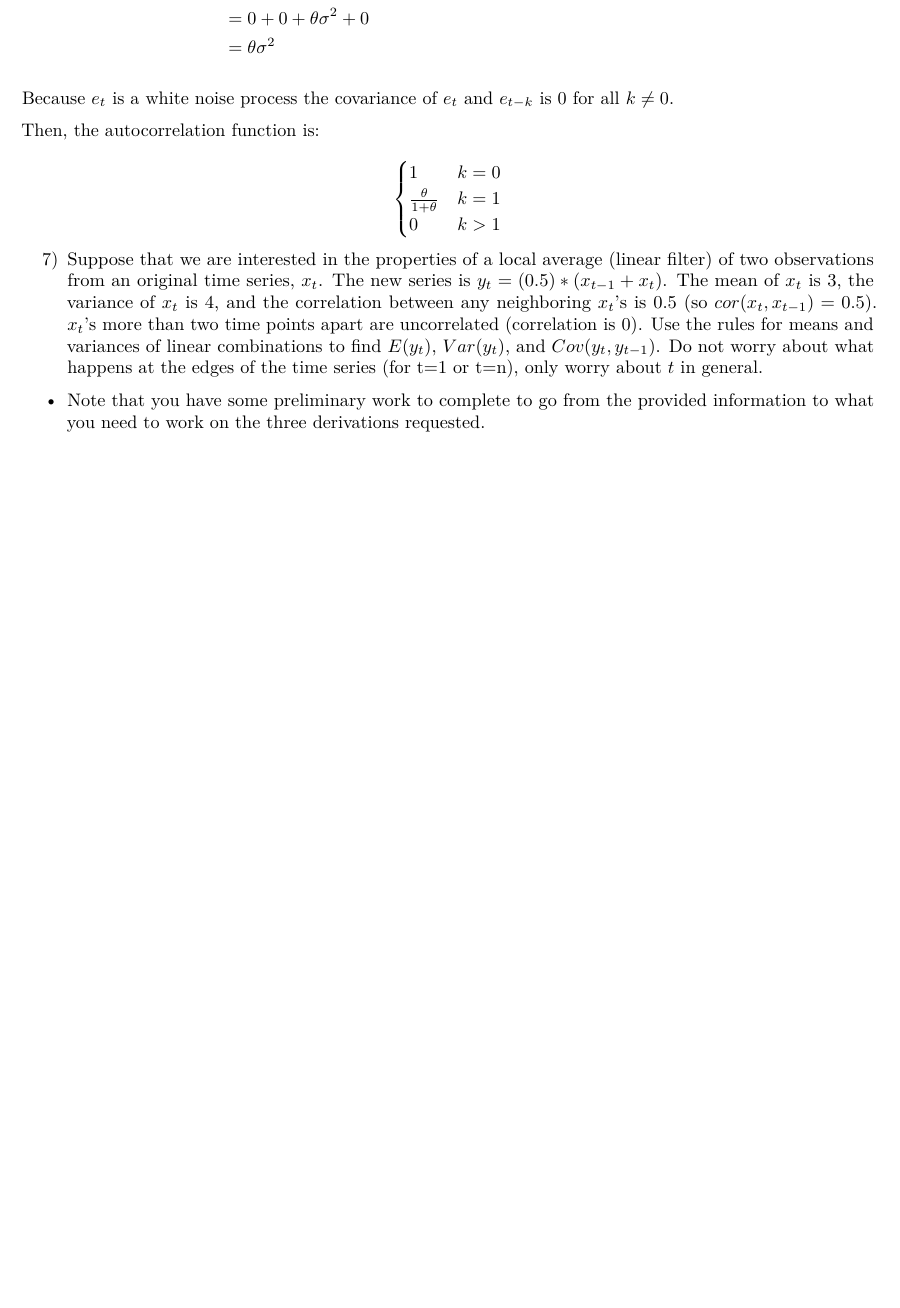
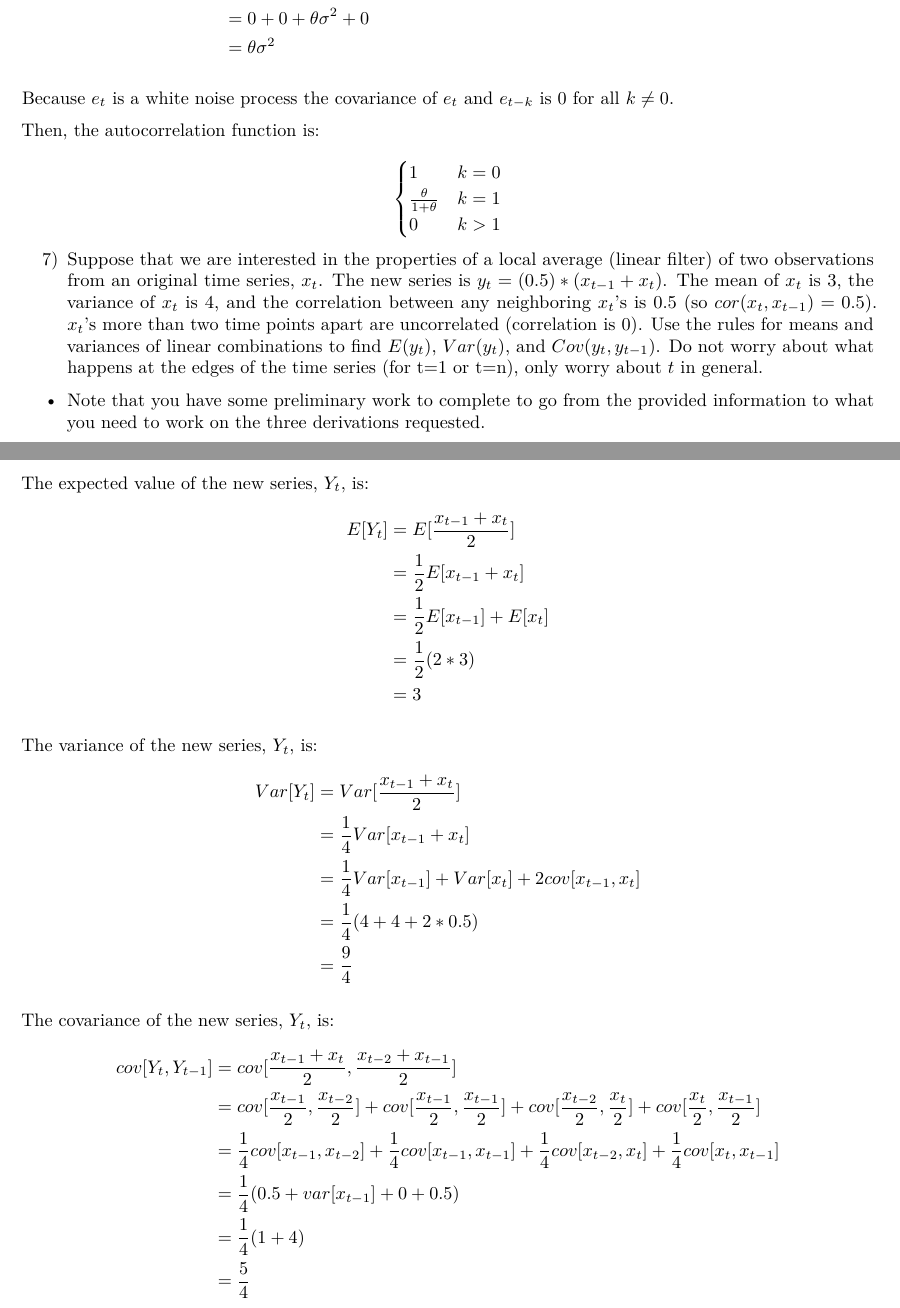
Before and after one commit to brandonfenton/stat536-hw7, an R Markdown document (HW 7.Rmd): part of page 3 of 3 before the commit and two parts of pages 3 and 4 of 4 after it, the two joined at a grey line, cut so that both start at the same text, the shorter picture padded with empty space. Rendered offline with R 4.5, knitr and Pandoc, then LaTeX, with nearby package versions; some code elsewhere in the file could not run offline.

Commit message:
latex done for 6 & 7

```diff
--- a/HW 7.Rmd
+++ b/HW 7.Rmd
@@ -277,3 +277,32 @@ Then, the autocorrelation function is:
 7) Suppose that we are interested in the properties of a local average (linear filter) of two observations from an original time series, $x_t$. The new series is $y_t=(0.5)*(x_{t-1}+x_t)$. The mean of $x_t$ is 3, the variance of $x_t$ is 4, and the correlation between any neighboring $x_t$'s is 0.5 (so $cor(x_t, x_{t-1})=0.5$). $x_t$'s more than two time points apart are uncorrelated (correlation is 0). Use the rules for means and variances of linear combinations to find $E(y_t)$, $Var(y_t)$, and $Cov(y_t,y_{t-1})$. Do not worry about what happens at the edges of the time series (for t=1 or t=n), only worry about $t$ in general.
 
   - Note that you have some preliminary work to complete to go from the provided information to what you need to work on the three derivations requested.
+
+
+The expected value of the new series, $Y_t,$ is:
+\begin{align*}
+E[Y_t] &= E[\frac{x_{t-1} + x_t}{2}] \\
+&= \frac{1}{2} E[x_{t-1} + x_t] \\
+&= \frac{1}{2} E[x_{t-1}] + E[x_t] \\
+&= \frac{1}{2} (2*3) \\
+&= 3
+\end{align*}
+
+The variance of the new series, $Y_t,$ is:
+\begin{align*}
+Var[Y_t] &= Var[\frac{x_{t-1} + x_t}{2}] \\
+&= \frac{1}{4} Var[x_{t-1} + x_t] \\
+&= \frac{1}{4} Var[x_{t-1}] + Var[x_t] + 2cov[x_{t-1}, x_t] \\
+&= \frac{1}{4} (4 + 4 + 2*0.5) \\
+&= \frac{9}{4}
+\end{align*}
+
+The covariance of the new series, $Y_t,$ is:
+\begin{align*}
+cov[Y_t, Y_{t-1}] &= cov[\frac{x_{t-1} + x_{t}}{2}, \frac{x_{t-2} + x_{t-1}}{2}] \\
+&= cov[\frac{x_{t-1}}{2}, \frac{x_{t-2}}{2}] + cov[\frac{x_{t-1}}{2}, \frac{x_{t-1}}{2}] + cov[\frac{x_{t-2}}{2}, \frac{x_t}{2}] + cov[\frac{x_t}{2}, \frac{x_{t-1}}{2}] \\
+&= \frac{1}{4}cov[x_{t-1}, x_{t-2}] + \frac{1}{4}cov[x_{t-1}, x_{t-1}] + \frac{1}{4}cov[x_{t-2}, x_{t}] + \frac{1}{4}cov[x_{t}, x_{t-1}] \\
+&= \frac{1}{4} (0.5 + var[x_{t-1}] + 0 + 0.5) \\
+&= \frac{1}{4} (1 + 4) \\
+&= \frac{5}{4}
+\end{align*}
```
Also changed, not shown: HW 7.Rmd (2 more changed lines).
